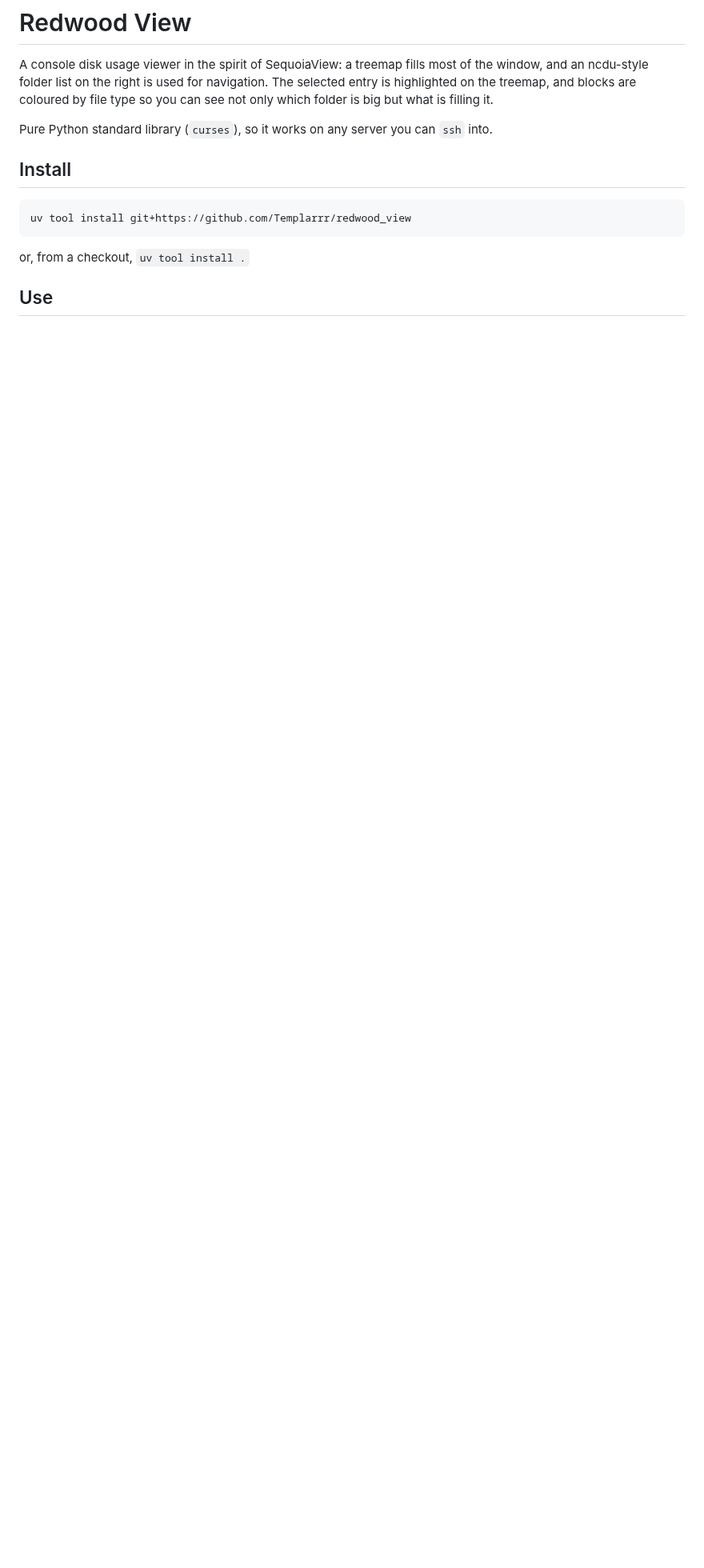
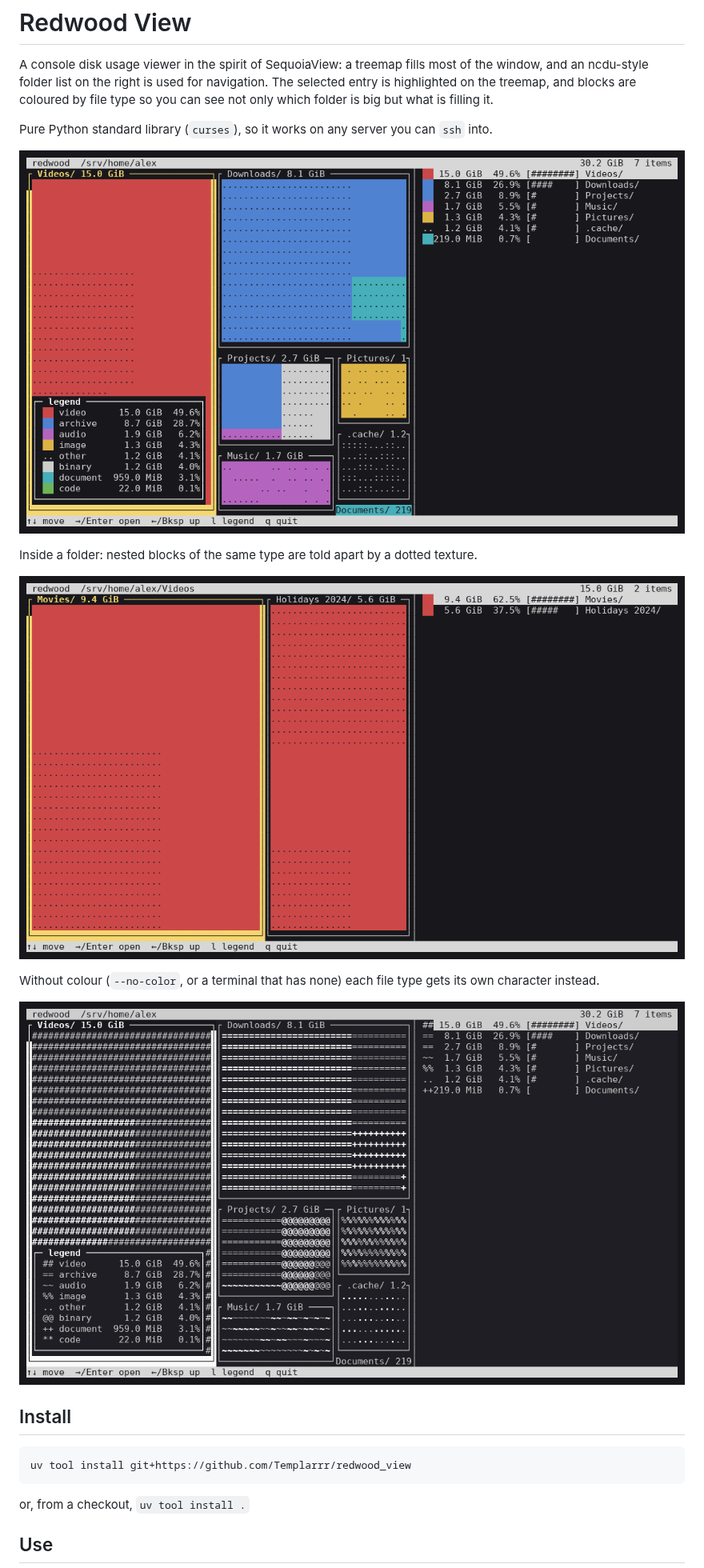
Before and after one commit to Templarrr/redwood_view, a Markdown page: README.md, the part around the change. Shown at 80% size. GitHub-like rendering; pictures changed too: docs/screenshots/nocolor.png (added), docs/screenshots/overview.png (added), docs/screenshots/videos.png (added); blank space fills up the shorter version.

Commit message:
Add screenshots to README and widen the folder list
The list now takes 2/5 of the width with a narrower size bar, so folder
names aren't cut off on a 120-column terminal.

Co-Authored-By: Claude Opus 5.5 (1M context) <noreply@anthropic.com>
Claude-Session: https://claude.ai/code/session_01Lod6BeZYt6yzYskjQzbWFJ

```diff
--- a/README.md
+++ b/README.md
@@ -6,6 +6,17 @@ entry is highlighted on the treemap, and blocks are coloured by file type so you
 not only which folder is big but what is filling it.
 
 Pure Python standard library (`curses`), so it works on any server you can `ssh` into.
+
+![Home folder overview with the file type legend open](docs/screenshots/overview.png)
+
+Inside a folder: nested blocks of the same type are told apart by a dotted texture.
+
+![Videos folder](docs/screenshots/videos.png)
+
+Without colour (`--no-color`, or a terminal that has none) each file type gets its own
+character instead.
+
+![Monochrome mode](docs/screenshots/nocolor.png)
 
 ## Install
 
```
Also changed, not shown: docs/screenshots/pictures.png (added), 1 other file.
